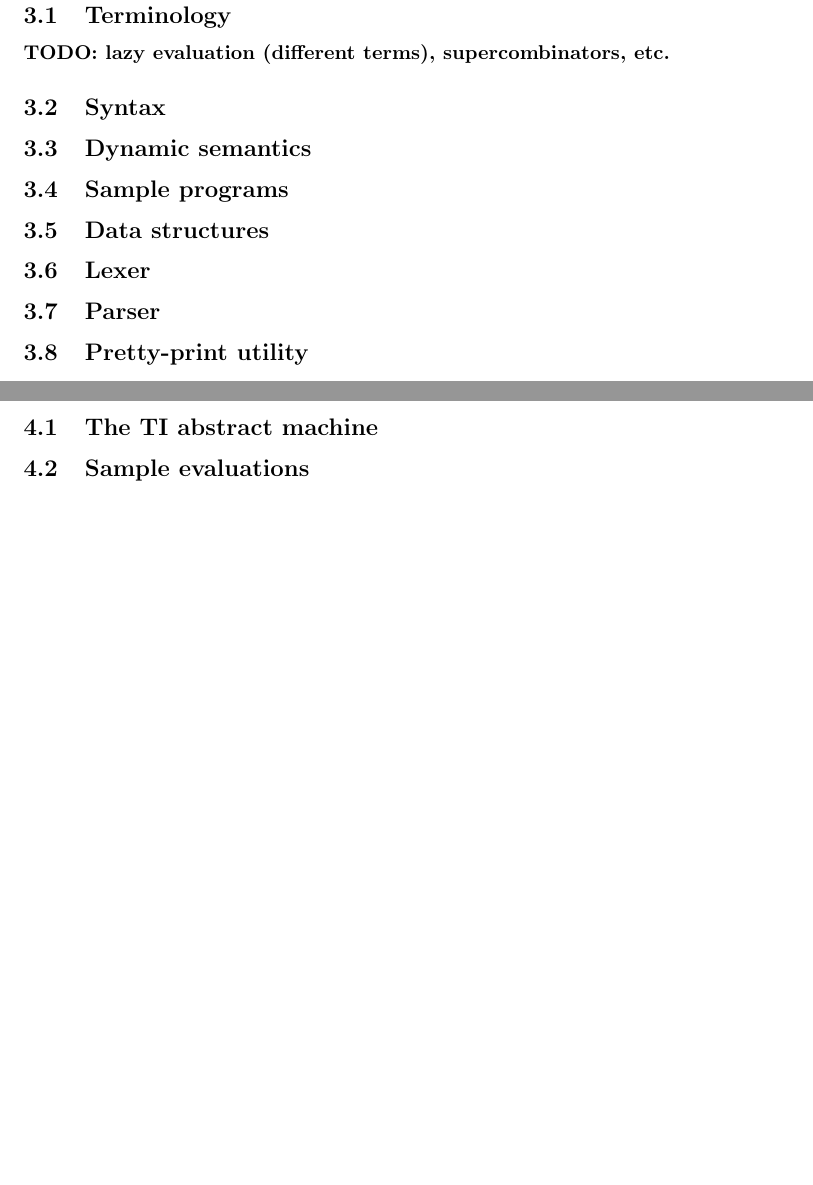
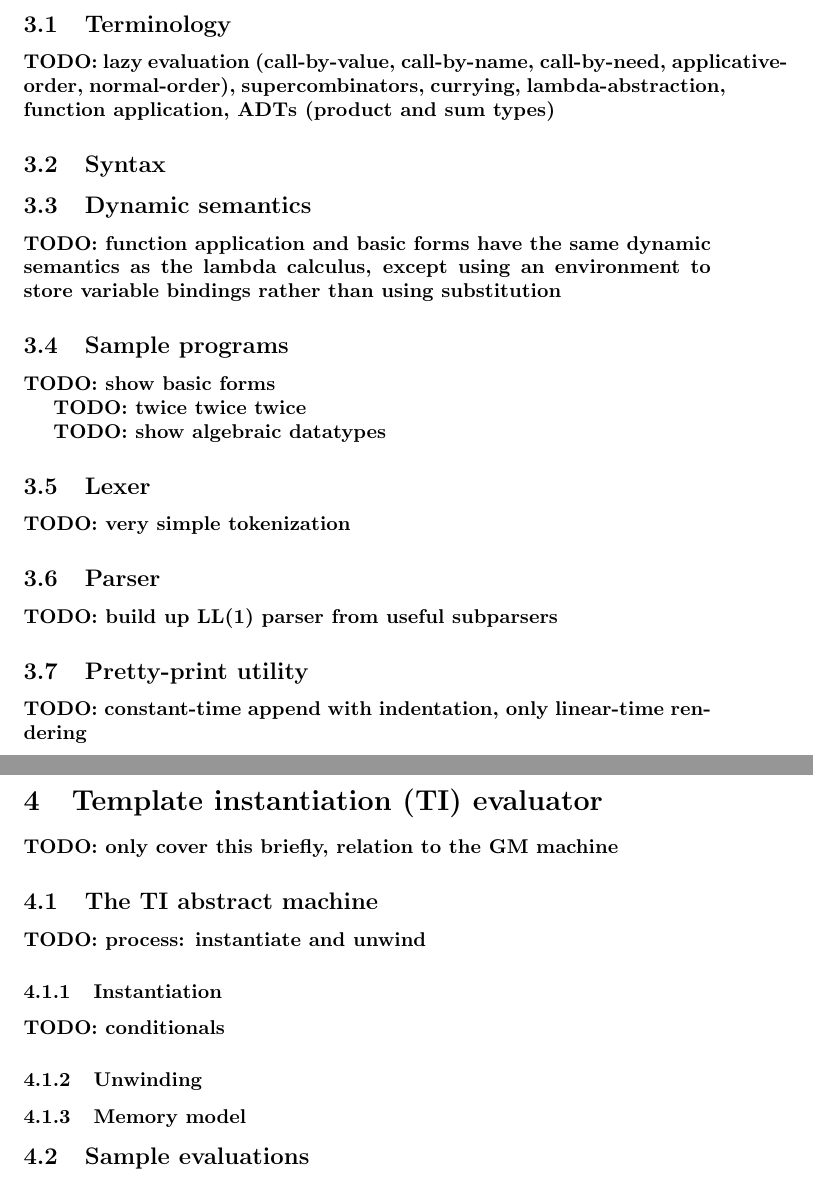
Before and after one commit to jlam55555/flc-tex, a LaTeX document (main.tex, which reads core.tex, ti.tex): two parts of pages 6 and 7 of 11, joined at a grey line, cut so that both start at the same text, the shorter picture padded with empty space. Compiled offline with pdfLaTeX.

Commit message:
Add more TODO items

```diff
--- a/core.tex
+++ b/core.tex
@@ -4,7 +4,7 @@
 \subsection{Terminology}
 \label{sec:terminology}
 
-\todo{lazy evaluation (different terms), supercombinators, etc.}
+\todo{lazy evaluation (call-by-value, call-by-name, call-by-need, applicative-order, normal-order), supercombinators, currying, lambda-abstraction, function application, ADTs (product and sum types)}
 
 \subsection{Syntax}
 \label{sec:syntax}
@@ -12,17 +12,28 @@
 \subsection{Dynamic semantics}
 \label{sec:dynamic-semantics}
 
+\todo{function application and basic forms have the same dynamic semantics as the lambda calculus, except using an environment to store variable bindings rather than using substitution}
+
 \subsection{Sample programs}
 \label{sec:sample-programs}
 
-\subsection{Data structures}
-\label{sec:core-data-structures}
+\todo{show basic forms}
+
+\todo{twice twice twice}
+
+\todo{show algebraic datatypes}
 
 \subsection{Lexer}
 \label{sec:lexer}
 
+\todo{very simple tokenization}
+
 \subsection{Parser}
 \label{sec:parser}
 
+\todo{build up LL(1) parser from useful subparsers}
+
 \subsection{Pretty-print utility}
 \label{sec:pretty-print}
+
+\todo{constant-time append with indentation, only linear-time rendering}
--- a/main.tex
+++ b/main.tex
@@ -1,10 +1,10 @@
 \documentclass{article}
+
+\usepackage{amsmath}
 
 \usepackage{hyperref}
 
 \usepackage{cleveref}
-
-\usepackage{amsmath}
 
 \usepackage[backend=bibtex,style=numeric]{biblatex}
 \addbibresource{refs.bib}
--- a/ti.tex
+++ b/ti.tex
@@ -1,6 +1,20 @@
 \section{Template instantiation (TI) evaluator}
 \label{sec:ti}
+
+\todo{only cover this briefly, relation to the GM machine}
 
 \subsection{The TI abstract machine}
 \label{sec:ti-machine}
 
+\todo{process: instantiate and unwind}
+
+\subsubsection{Instantiation}
+\label{sec:ti-instantiation}
+
+\todo{conditionals}
+
+\subsubsection{Unwinding}
+\label{sec:ti-unwind}
+
+\subsubsection{Memory model}
+\label{sec:ti-memory}
```
Also changed, not shown: background.tex (+13 -0 lines), conclusions.tex (+6 -0 lines), gm.tex (+10 -1 lines), main.pdf, main.tex (5 more changed lines), ti.tex (14 more changed lines).
